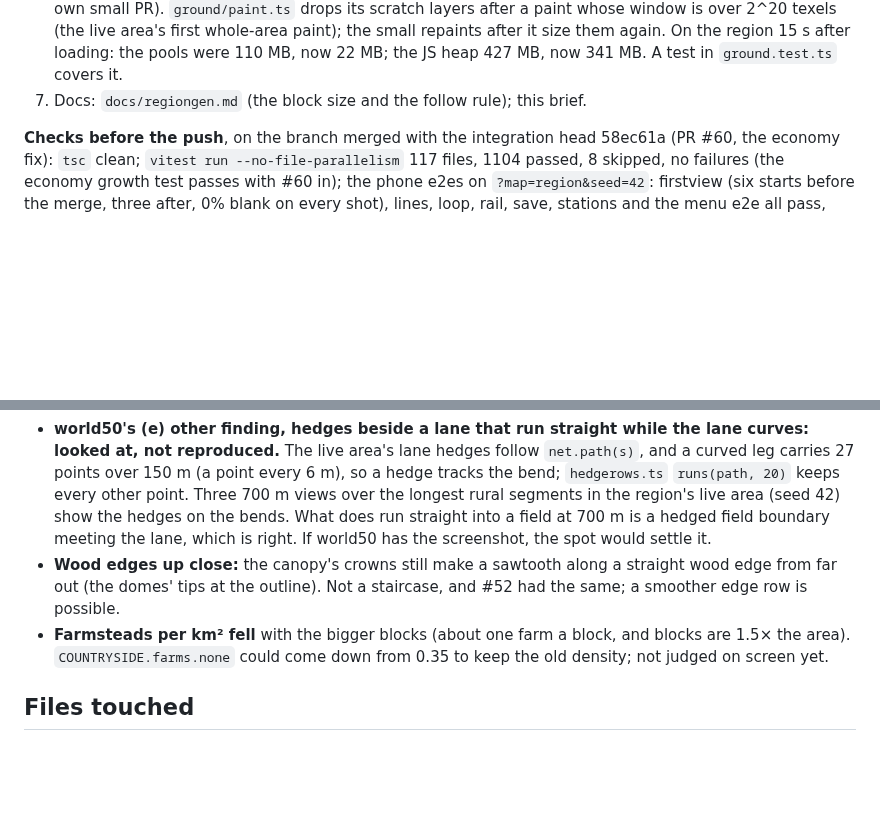
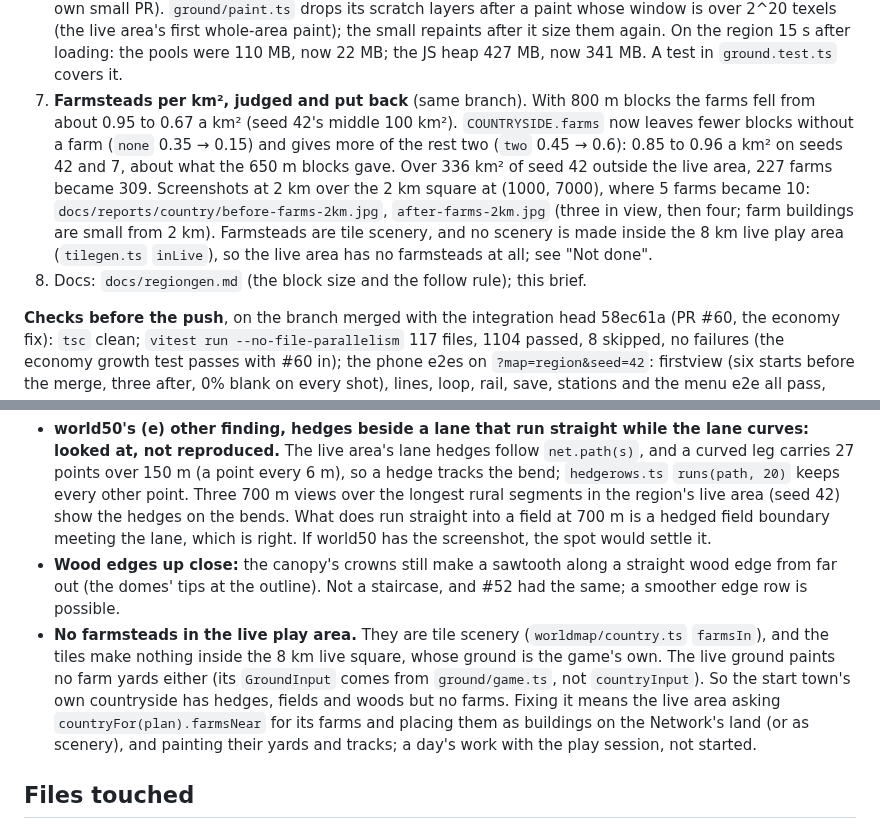
Before and after one commit to Libra-RobBaldwin/gamex, a Markdown page: docs/briefs/country.md, 2 parts joined by grey strips. Drawn GitHub-style; blank space fills up the shorter version.

Commit message:
Countryside: about one farmstead a km² again with the 800 m farm blocks
The 800 m blocks of PR #62 cut the farmsteads from about 0.95 to 0.67 a km² (a farm is
placed a block at a time). Fewer blocks go without one (COUNTRYSIDE.farms.none 0.35 →
0.15) and more of the rest get two (two 0.45 → 0.6): 0.85 to 0.96 a km² on seeds 42 and 7,
as the 650 m blocks gave. Over 336 km² of seed 42 outside the live area, 227 farms became
309. Screenshots in docs/reports/country (before/after-farms-2km.jpg).

Found on the way: no farmsteads stand in the 8 km live play area at all, as they are tile
scenery and no scenery is made there; noted in the brief, not fixed here.

Co-Authored-By: Claude Fable 5.1 <noreply@anthropic.com>
Claude-Session: https://claude.ai/code/session_016uD19qC4yiFZR8AhPrtiib

```diff
--- a/docs/briefs/country.md
+++ b/docs/briefs/country.md
@@ -45,7 +45,15 @@ https://claude.ai/code/session_01NoR4Fo844FXMiY63oVBeCU (docs/briefs/PLAN.md, de
    live area's first whole-area paint); the small repaints after it size them again. On the region 15 s
    after loading: the pools were 110 MB, now 22 MB; the JS heap 427 MB, now 341 MB. A test in
    `ground.test.ts` covers it.
-7. Docs: `docs/regiongen.md` (the block size and the follow rule); this brief.
+7. **Farmsteads per km², judged and put back** (same branch). With 800 m blocks the farms fell from about
+   0.95 to 0.67 a km² (seed 42's middle 100 km²). `COUNTRYSIDE.farms` now leaves fewer blocks without a
+   farm (`none` 0.35 → 0.15) and gives more of the rest two (`two` 0.45 → 0.6): 0.85 to 0.96 a km² on seeds
+   42 and 7, about what the 650 m blocks gave. Over 336 km² of seed 42 outside the live area, 227 farms
+   became 309. Screenshots at 2 km over the 2 km square at (1000, 7000), where 5 farms became 10:
+   `docs/reports/country/before-farms-2km.jpg`, `after-farms-2km.jpg` (three in view, then four; farm
+   buildings are small from 2 km). Farmsteads are tile scenery, and no scenery is made inside the 8 km
+   live play area (`tilegen.ts` `inLive`), so the live area has no farmsteads at all; see "Not done".
+8. Docs: `docs/regiongen.md` (the block size and the follow rule); this brief.
 
 **Checks before the push**, on the branch merged with the integration head 58ec61a (PR #60, the economy
 fix): `tsc` clean; `vitest run --no-file-parallelism` 117 files, 1104 passed, 8 skipped, no failures (the
@@ -63,8 +71,12 @@ e2e all pass, before the merge and after it.
   the lane, which is right. If world50 has the screenshot, the spot would settle it.
 - **Wood edges up close:** the canopy's crowns still make a sawtooth along a straight wood edge from far out
   (the domes' tips at the outline). Not a staircase, and #52 had the same; a smoother edge row is possible.
-- **Farmsteads per km² fell** with the bigger blocks (about one farm a block, and blocks are 1.5× the area).
-  `COUNTRYSIDE.farms.none` could come down from 0.35 to keep the old density; not judged on screen yet.
+- **No farmsteads in the live play area.** They are tile scenery (`worldmap/country.ts` `farmsIn`), and the
+  tiles make nothing inside the 8 km live square, whose ground is the game's own. The live ground paints
+  no farm yards either (its `GroundInput` comes from `ground/game.ts`, not `countryInput`). So the start
+  town's own countryside has hedges, fields and woods but no farms. Fixing it means the live area asking
+  `countryFor(plan).farmsNear` for its farms and placing them as buildings on the Network's land (or as
+  scenery), and painting their yards and tracks; a day's work with the play session, not started.
 
 ## Files touched
 
```
Also changed, not shown: docs/reports/country/after-farms-2km.jpg (added), docs/reports/country/before-farms-2km.jpg (added), 1 other file.
